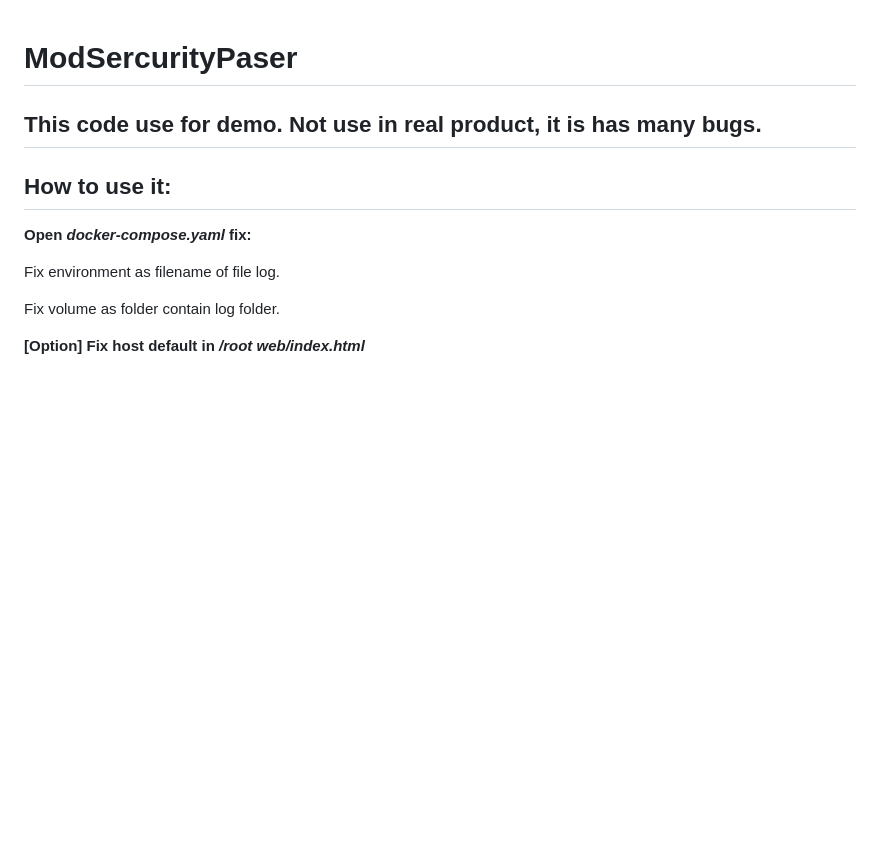
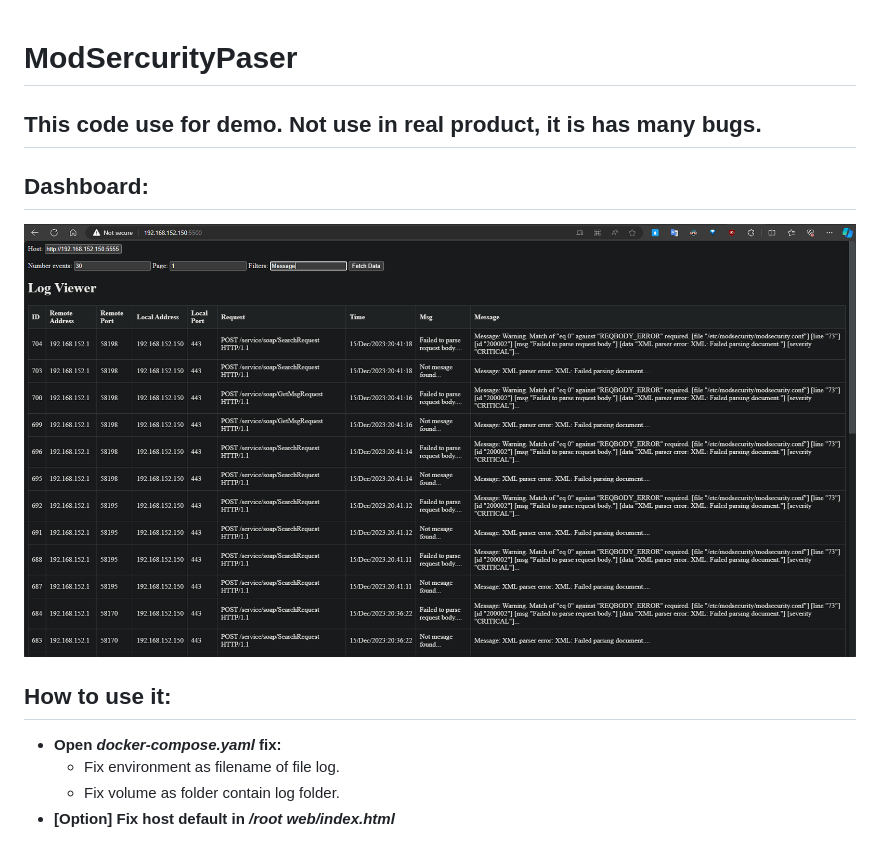
Before and after one commit to trung501/ModSercurityPaser, a Markdown page: README.md, the part around the change. Rendered like a GitHub page; pictures changed too: png/dashboard.png (added); blank space fills up the shorter version.

```diff
--- a/README.md
+++ b/README.md
@@ -1,14 +1,14 @@
 # ModSercurityPaser
-
 
 ## **This code use for demo. Not use in real product, it is has many bugs.**
 
+## Dashboard:
+
+![dashboard.png](png/dashboard.png)
+
 ## **How to use it:**
 
-**Open  *docker-compose.yaml* fix:**
-
-Fix environment as filename of file log.
-
-Fix volume as folder contain log folder.
-
-**[Option] Fix host default in */root web/index.html***
+- **Open  *docker-compose.yaml* fix:**
+    - Fix environment as filename of file log.
+    - Fix volume as folder contain log folder.
+- **[Option] Fix host default in */root web/index.html***
```
